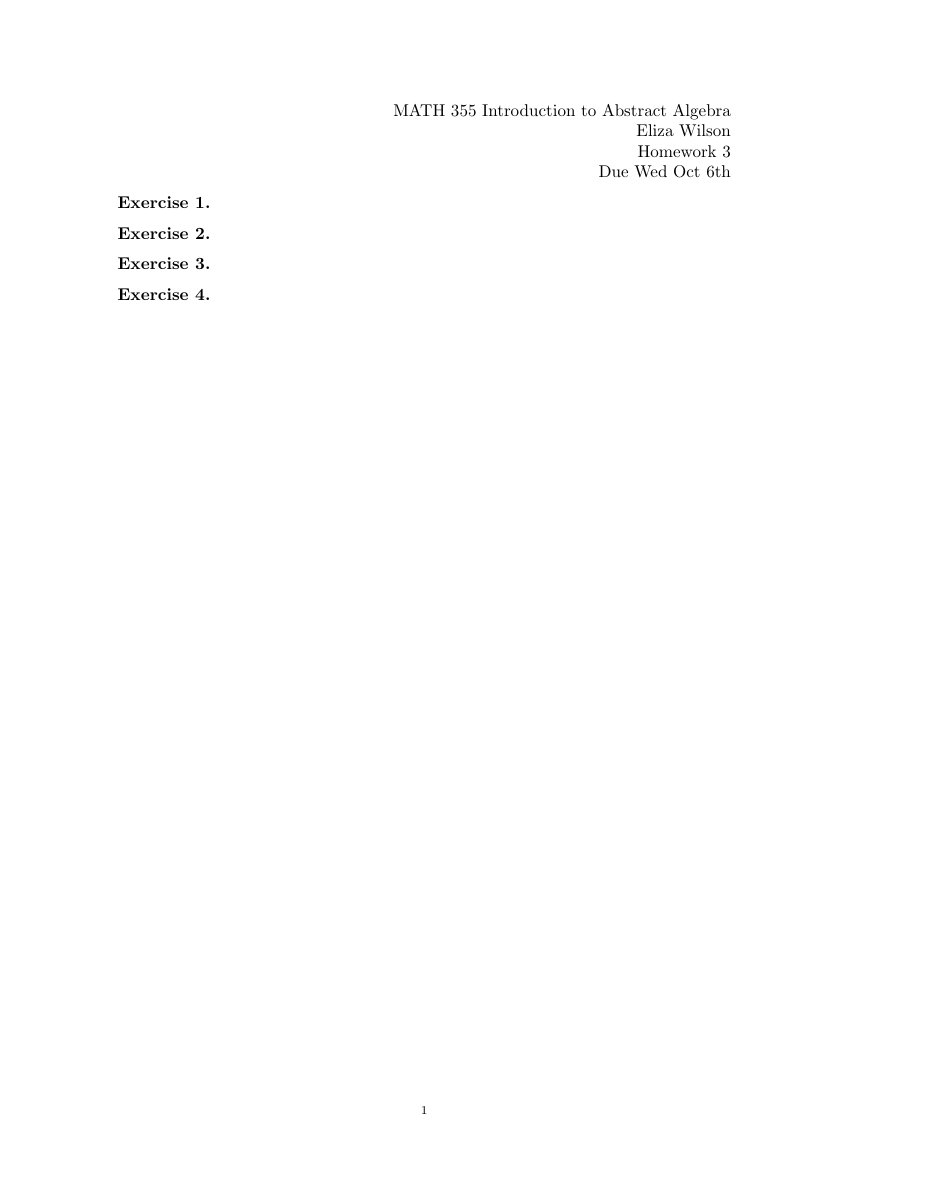
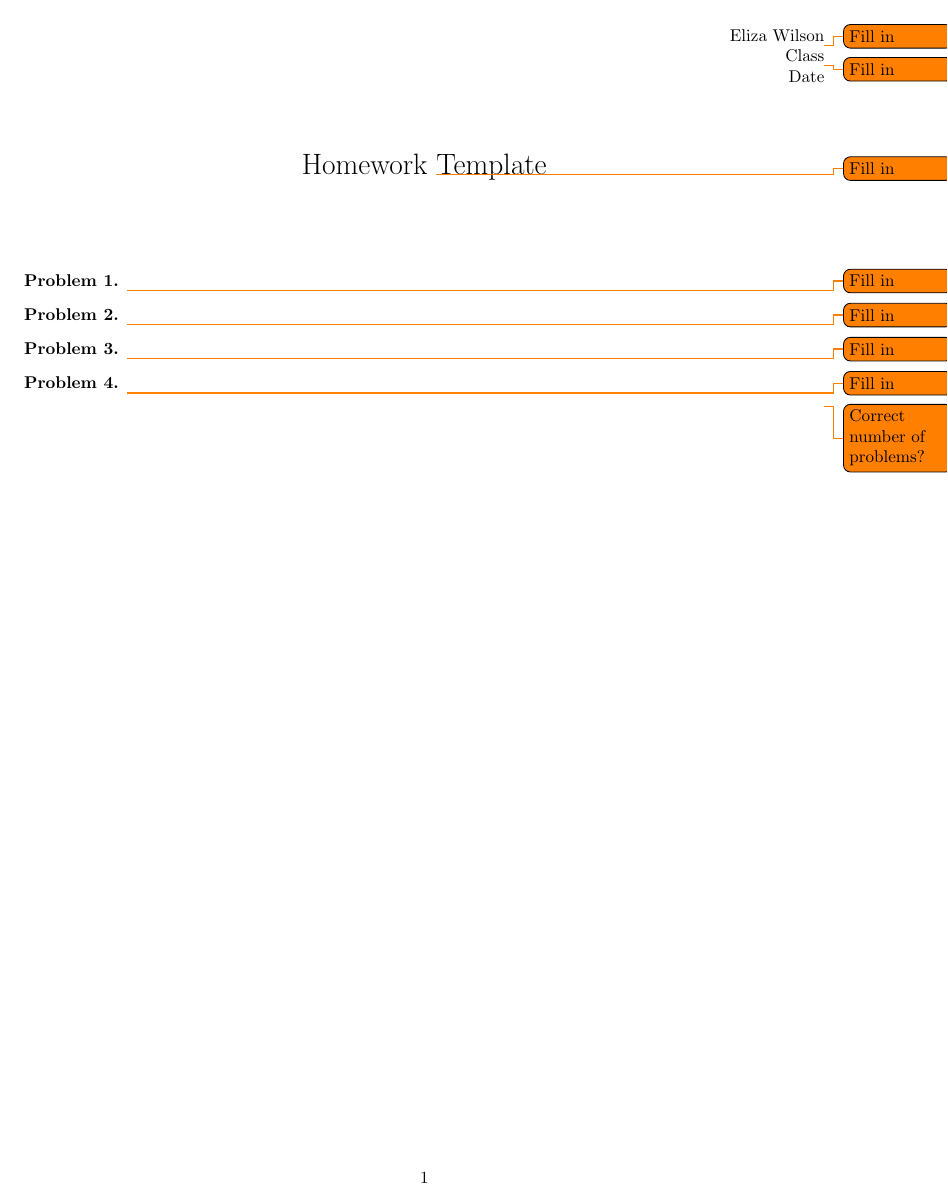
Before and after one commit to elizaaverywilson/eawmath, a LaTeX problem sheet (HWTemplate.tex, which reads eawhw.cls, eawmath.sty): the whole page. Compiled offline with pdfLaTeX.

Commit message:
Add eawhw class, swapped \begin{problem} for \prob{}, added placeholders, improved formatting

```diff
--- a/HWTemplate.tex
+++ b/HWTemplate.tex
@@ -3,20 +2,22 @@
 \usepackage{eawmath}
-
 \begin{document}
 
-\begin{intr}{MATH 355 Introduction to Abstract Algebra}{Homework 3}{Wed Oct 6th}
-\end{intr}
+\intr{\pl{Class}}{\pl{Date}}
+\hwtitle{\pl{Template}}
 
-\begin{exer}
-\end{exer}
+\prob{ \pl
+}
 
-\begin{exer}
-\end{exer}
+\prob{ \pl
+}
 
-\begin{exer}
-\end{exer}
+\prob{ \pl
+}
 
-\begin{exer}
-\end{exer}
+\prob{ \pl
+}
+
+\todo{Correct number of problems?}
+
 
 \end{document}
--- /dev/null
+++ b/eawhw.cls
@@ -0,0 +1,24 @@
+\NeedsTeXFormat{LaTeX2e}
+\ProvidesClass{eawhw}[2021/10/10]
+
+\LoadClass{article}[12pt]
+
+% 1 inch Margins
+\RequirePackage{geometry}
+\geometry{verbose,tmargin=1in,bmargin=1in,lmargin=1in,rmargin=1in}
+
+% Introduction
+\newcommand*\intr[2]{\flushright{
+Eliza Wilson
+\\#1
+\\#2\\}}
+
+% Title
+\newcommand*\hwtitle[1]{\title{Homework #1}
+\date{}
+{\let\newpage\relax%Prevents Page break before title
+\maketitle}}
+
+% Placeholders with todos
+\RequirePackage{todonotes}
+\newcommand*\pl[1]{\todo{Fill in}#1}
--- a/eawmath.sty
+++ b/eawmath.sty
@@ -40,14 +40,7 @@
 \newcommand*\abs[1]{\vert #1 \vert}        % Absolute Value
 \renewcommand*\choose[2]{\binom{#1}{#2}}   % Modernizes Choose
 
+% \exer{}
 \theoremstyle{definition}
-\newtheorem{exer}{Exercise}
-
-% Class
-% What it is
-% Date
-\newcommand*\intr[3]{\flushright{
-#1\\
-Eliza Wilson\\
-#2\\
-Due #3\\}}
+\newtheorem{problem}{Problem}
+\newcommand*\prob[1]{\begin{problem}#1\end{problem}}
```
Also changed, not shown: HWTemplate.tex (3 more changed lines).
